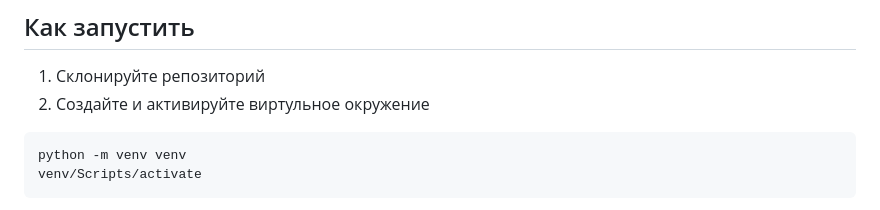
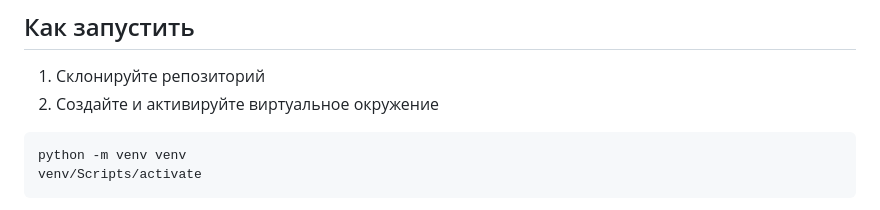
Before and after one commit to YaNesyTortiK/Kodik-Download-Watch, a Markdown page: README.MD, the part around the change. Drawn GitHub-style.

Commit message:
Little fix in readme

````diff
--- a/README.MD
+++ b/README.MD
@@ -11,7 +11,7 @@
 ## Как запустить
 
 1. Склонируйте репозиторий
-2. Создайте и активируйте виртульное окружение
+2. Создайте и активируйте виртуальное окружение
 ```commandline
 python -m venv venv
 venv/Scripts/activate
````
